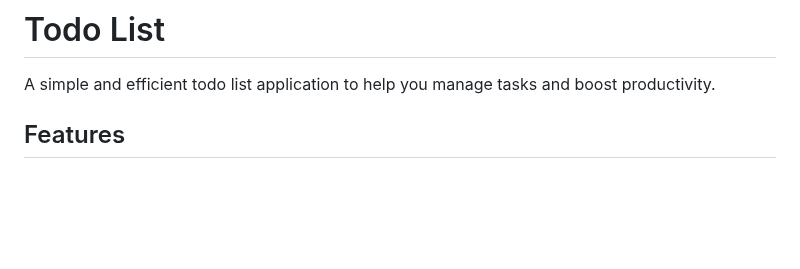
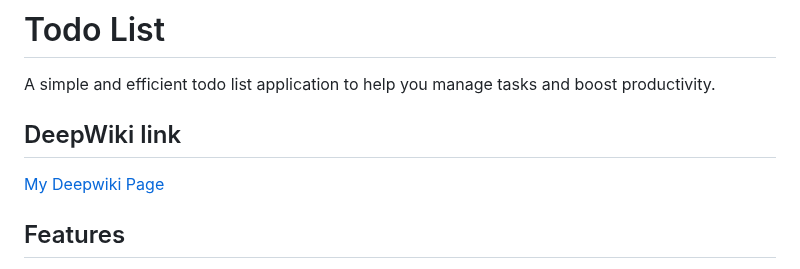
Before and after one commit to yehorkarabanov/todo_list, a Markdown page: README.md, the part around the change. GitHub-like rendering; blank space fills up the shorter version.

```diff
--- a/README.md
+++ b/README.md
@@ -1,6 +1,9 @@
 # Todo List
 
 A simple and efficient todo list application to help you manage tasks and boost productivity.
+
+## DeepWiki link
+[My Deepwiki Page](https://deepwiki.com/yehorkarabanov/todo_list)
 
 ## Features
 
```
